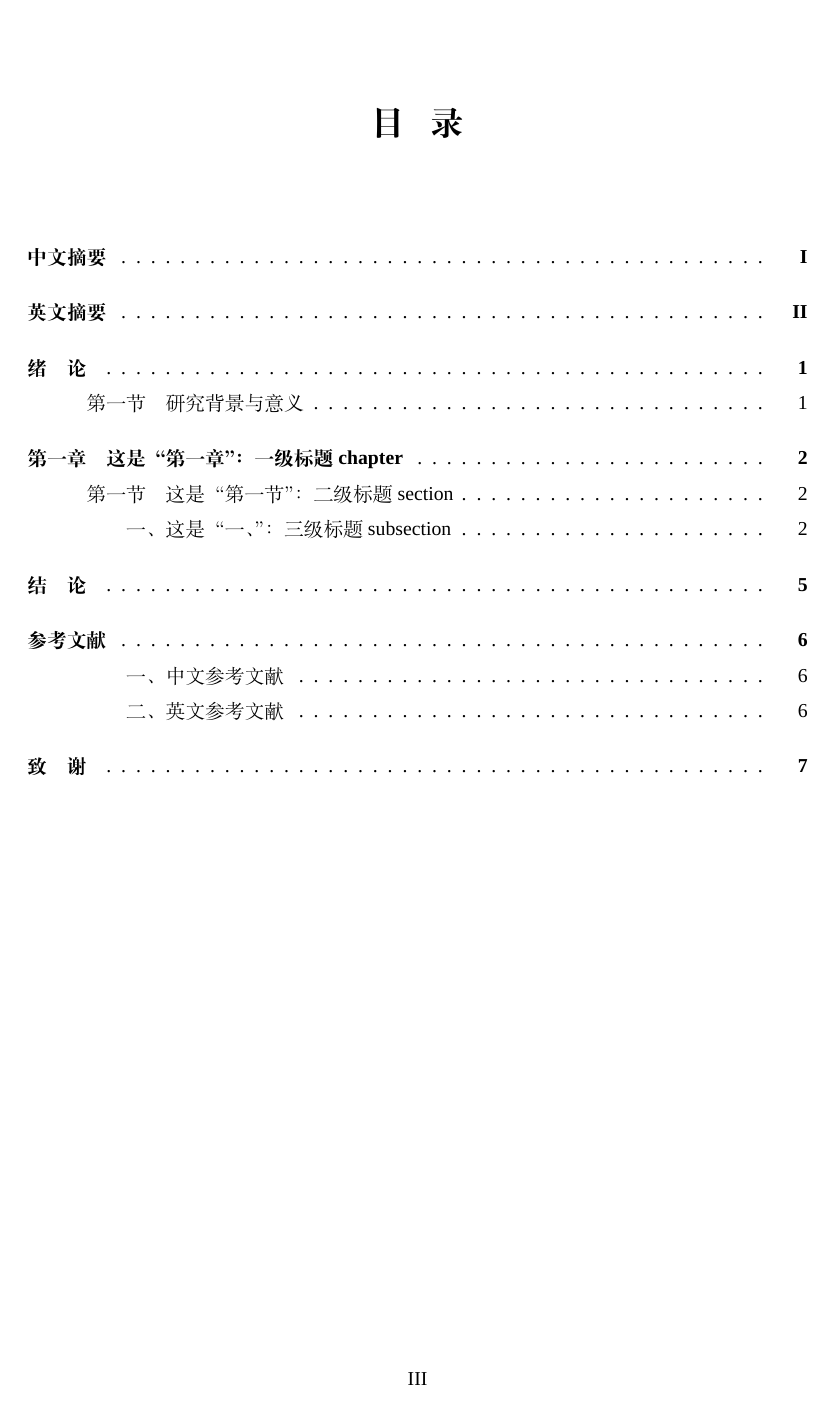
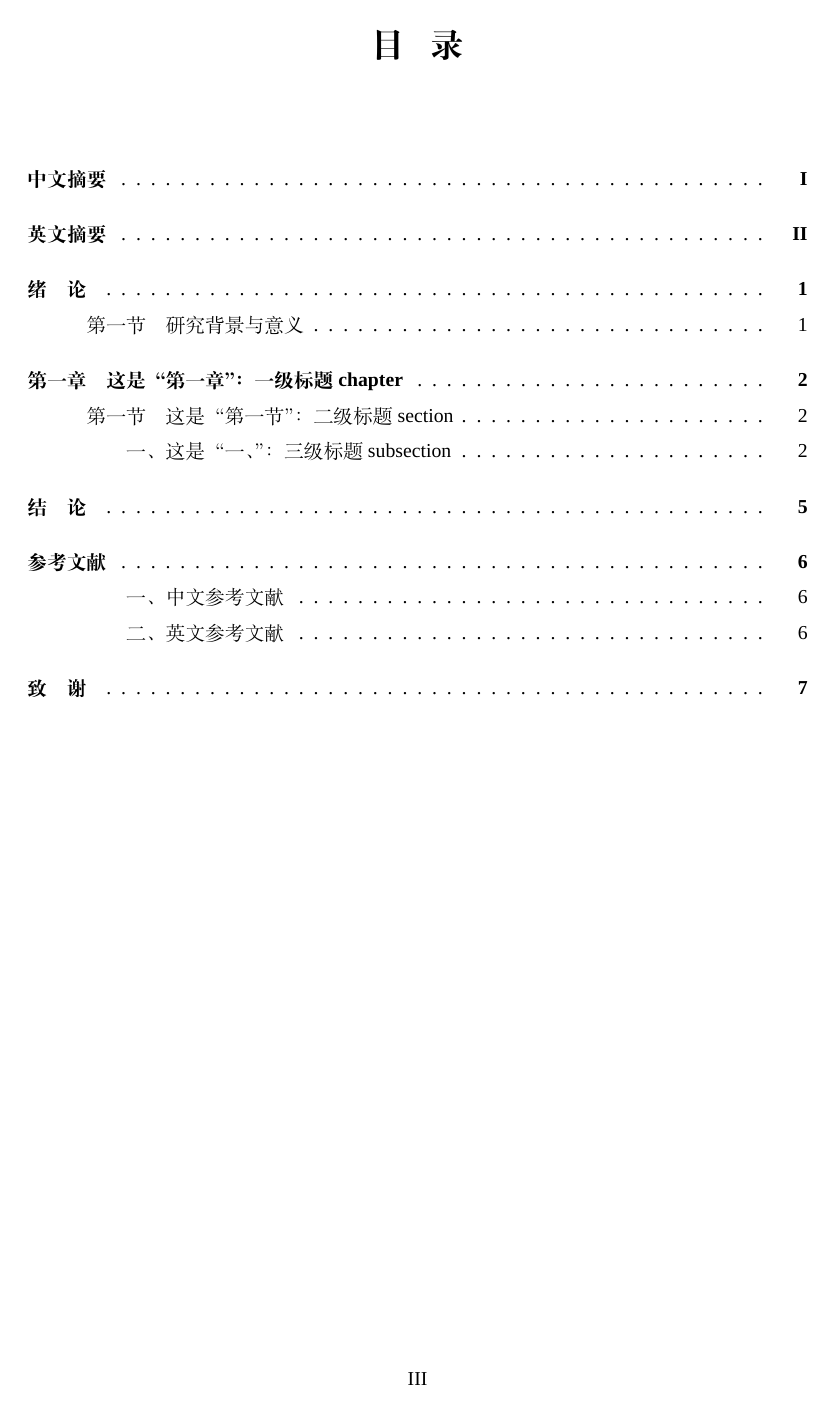
Before and after one commit to faz0Bear/CCOM_Thesis_Latex_Template, a LaTeX thesis (CCOM Graduation Thesis Template.tex): page 7 of 17. Compiled offline with XeLaTeX; a missing font is replaced by an installed copy or a similar font.

Commit message:
Update CCOM Graduation Thesis Template.tex

```diff
--- a/CCOM Graduation Thesis Template.tex
+++ b/CCOM Graduation Thesis Template.tex
@@ -154,13 +154,13 @@
 
 % 自定义 目录
 \setcounter{tocdepth}{4}
-\renewcommand{\contentsname}{\vspace*{-0.75em} \hfill \zihao{-2}\color{black}目~~~录 \hfill}  % 修改目录的标题 居中 小二 黑体
+\renewcommand{\contentsname}{\vspace*{-2.35em} \hfill \zihao{-2}\color{black}目~~~录 \hfill}  % 修改目录的标题 居中 小二 黑体
 
 \renewcommand{\cftchapleader}{\cftdotfill{\cftdotsep}} % 目录加省略号
 
 \setlength{\cftsecindent}{3em}  % 设置 section 的缩进为 3.5em
 \setlength{\cftsubsecindent}{5em}  % 设置 subsection 的缩进
-\setlength{\cftsubsubsecindent}{7em}  % 设置 subsection 的缩进
+\setlength{\cftsubsubsecindent}{7.5em}  % 设置 subsection 的缩进
 
 \setlength{\cftsecnumwidth}{4em}  % 设置章节编号宽度
 \setlength{\cftsubsecnumwidth}{4em}  % 设置子章节编号宽度
```
Also changed, not shown: CCOM Graduation Thesis Template.tex (1 more changed lines).
